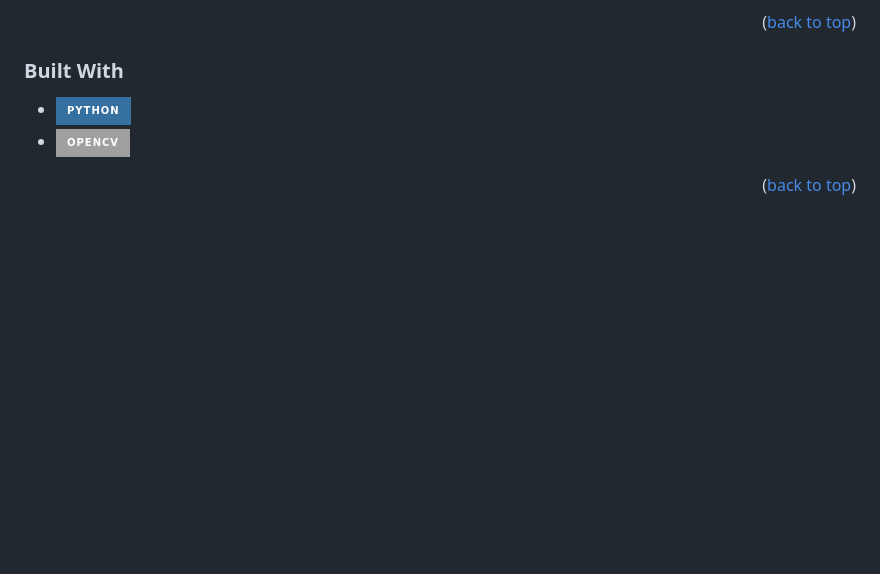
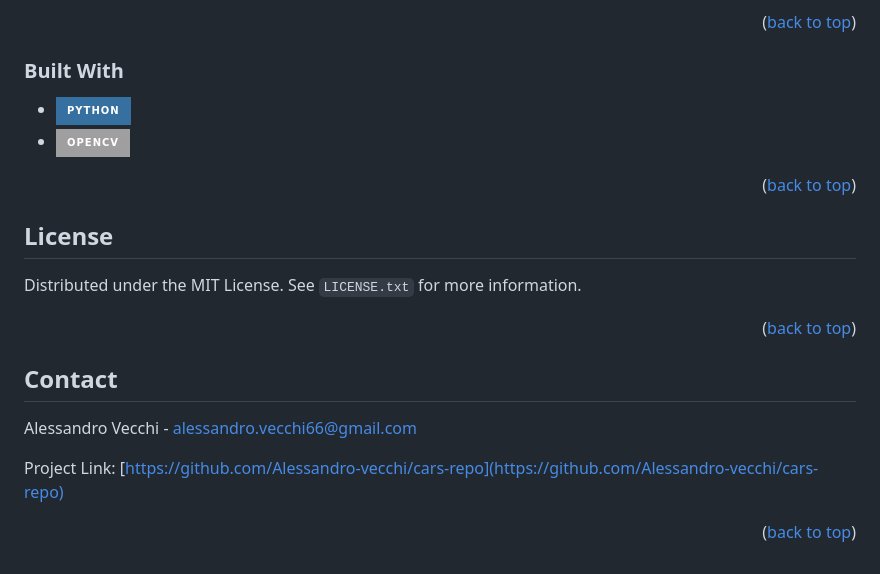
Before and after one commit to Alessandro-vecchi/Wall-E, a Markdown page: README.md, the part around the change. Drawn GitHub-style; badges without logos; blank space fills up the shorter version.

```diff
--- a/README.md
+++ b/README.md
@@ -85,6 +85,24 @@ https://github.com/alessandro-vecchi/Wall-E/assets/76568209/e942ceaf-0e27-458b-a
 <p align="right">(<a href="#readme-top">back to top</a>)</p>
 
 
+<!-- LICENSE -->
+## License
+
+Distributed under the MIT License. See `LICENSE.txt` for more information.
+
+<p align="right">(<a href="#readme-top">back to top</a>)</p>
+
+
+
+<!-- CONTACT -->
+## Contact
+
+Alessandro Vecchi - alessandro.vecchi66@gmail.com
+
+Project Link: [https://github.com/Alessandro-vecchi/cars-repo](https://github.com/Alessandro-vecchi/cars-repo)
+
+<p align="right">(<a href="#readme-top">back to top</a>)</p>
+
 <!-- MARKDOWN LINKS & IMAGES -->
 <!-- https://www.markdownguide.org/basic-syntax/#reference-style-links -->
 [contributors-shield]: https://img.shields.io/github/contributors/Alessandro-vecchi/cars-repo.svg?style=for-the-badge
```
